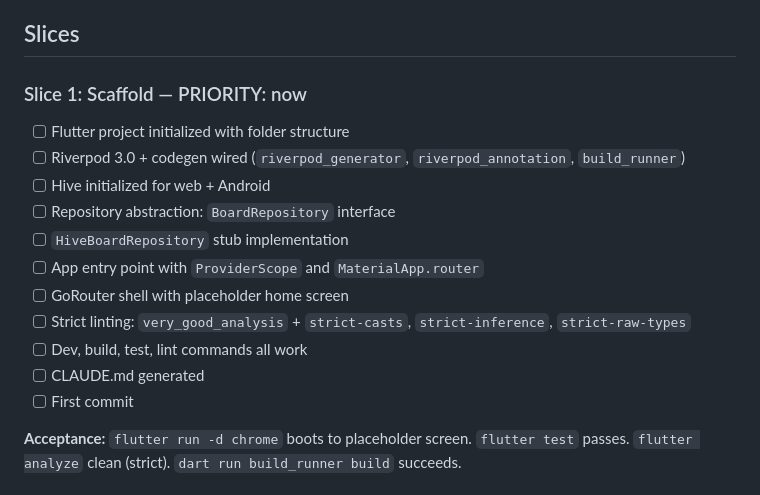
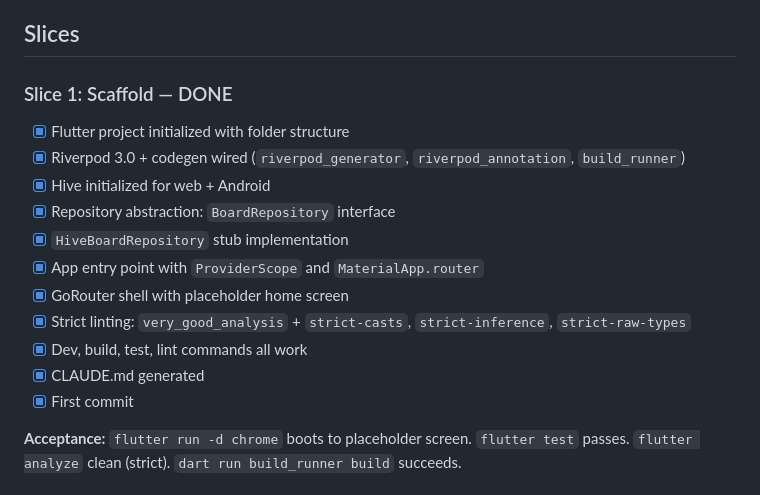
Before and after one commit to NYJvanMuijlwijk/docket-kanban, a Markdown page: docs/backlog.md, the part around the change. Rendered like a GitHub page.

Commit message:
backlog: mark Slice 1 (Scaffold) as done
Co-Authored-By: Claude Opus 4.6 <noreply@anthropic.com>

```diff
--- a/docs/backlog.md
+++ b/docs/backlog.md
@@ -16,18 +16,18 @@ Personal kanban board built with Flutter. Portfolio piece demonstrating clean ar
 
 ## Slices
 
-### Slice 1: Scaffold — PRIORITY: now
-- [ ] Flutter project initialized with folder structure
-- [ ] Riverpod 3.0 + codegen wired (`riverpod_generator`, `riverpod_annotation`, `build_runner`)
-- [ ] Hive initialized for web + Android
-- [ ] Repository abstraction: `BoardRepository` interface
-- [ ] `HiveBoardRepository` stub implementation
-- [ ] App entry point with `ProviderScope` and `MaterialApp.router`
-- [ ] GoRouter shell with placeholder home screen
-- [ ] Strict linting: `very_good_analysis` + `strict-casts`, `strict-inference`, `strict-raw-types`
-- [ ] Dev, build, test, lint commands all work
-- [ ] CLAUDE.md generated
-- [ ] First commit
+### Slice 1: Scaffold — DONE
+- [x] Flutter project initialized with folder structure
+- [x] Riverpod 3.0 + codegen wired (`riverpod_generator`, `riverpod_annotation`, `build_runner`)
+- [x] Hive initialized for web + Android
+- [x] Repository abstraction: `BoardRepository` interface
+- [x] `HiveBoardRepository` stub implementation
+- [x] App entry point with `ProviderScope` and `MaterialApp.router`
+- [x] GoRouter shell with placeholder home screen
+- [x] Strict linting: `very_good_analysis` + `strict-casts`, `strict-inference`, `strict-raw-types`
+- [x] Dev, build, test, lint commands all work
+- [x] CLAUDE.md generated
+- [x] First commit
 
 **Acceptance:** `flutter run -d chrome` boots to placeholder screen. `flutter test` passes. `flutter analyze` clean (strict). `dart run build_runner build` succeeds.
 
```
